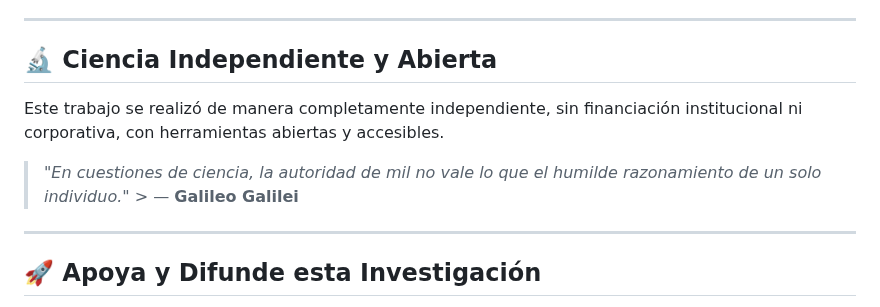
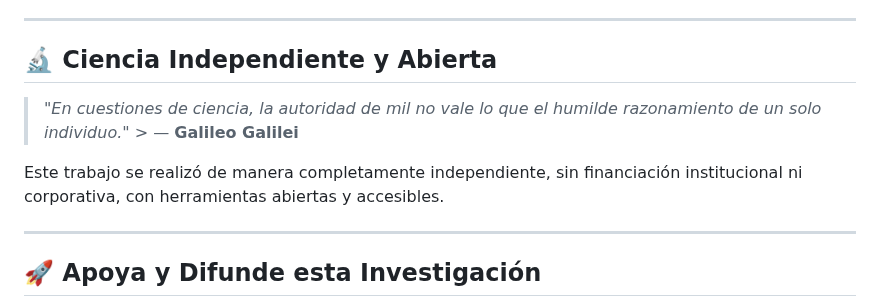
Before and after one commit to NachoPeinador/Espectro-Modular-Pi, a Markdown page: README.md, the part around the change. Drawn GitHub-style.

```diff
--- a/README.md
+++ b/README.md
@@ -61,10 +61,9 @@ Para replicar los experimentos de convergencia y validación de fórmulas, ejecu
 ---
 
 ## 🔬 Ciencia Independiente y Abierta
+> *"En cuestiones de ciencia, la autoridad de mil no vale lo que el humilde razonamiento de un solo individuo."* > — **Galileo Galilei**
 
 Este trabajo se realizó de manera completamente independiente, sin financiación institucional ni corporativa, con herramientas abiertas y accesibles.
-> *"En cuestiones de ciencia, la autoridad de mil no vale lo que el humilde razonamiento de un solo individuo."* > — **Galileo Galilei**
-
 
 ---
 
```
